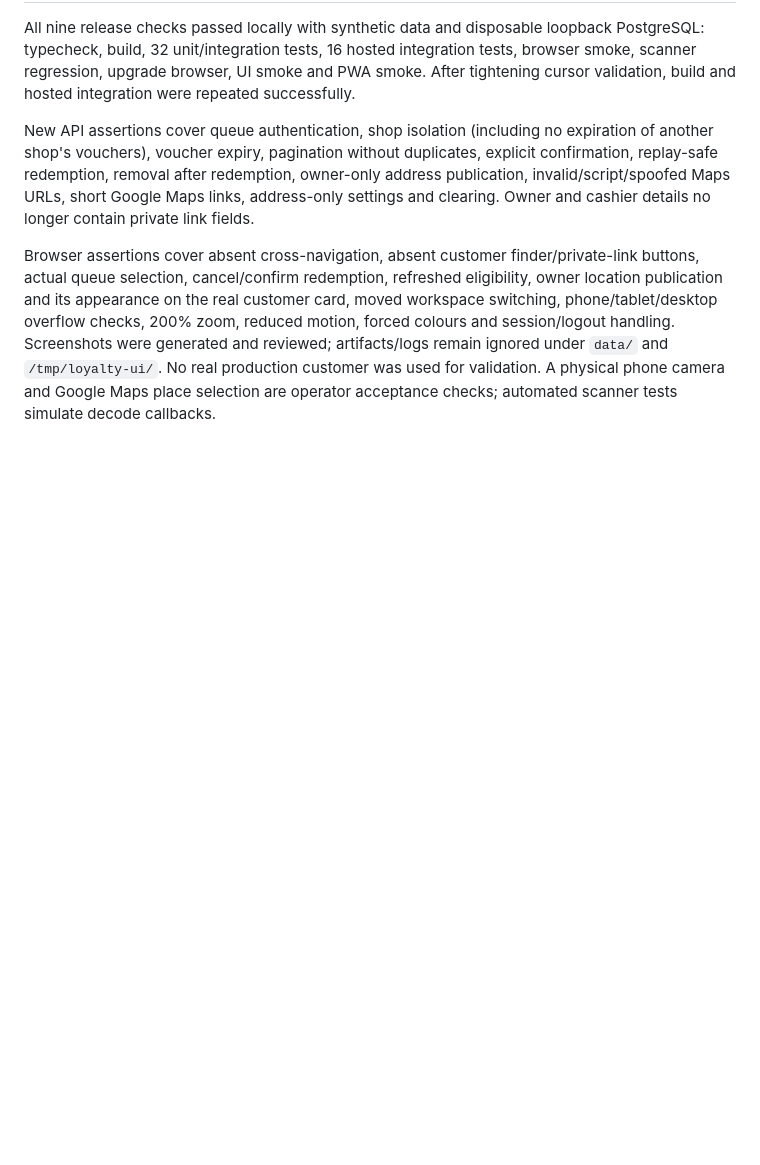
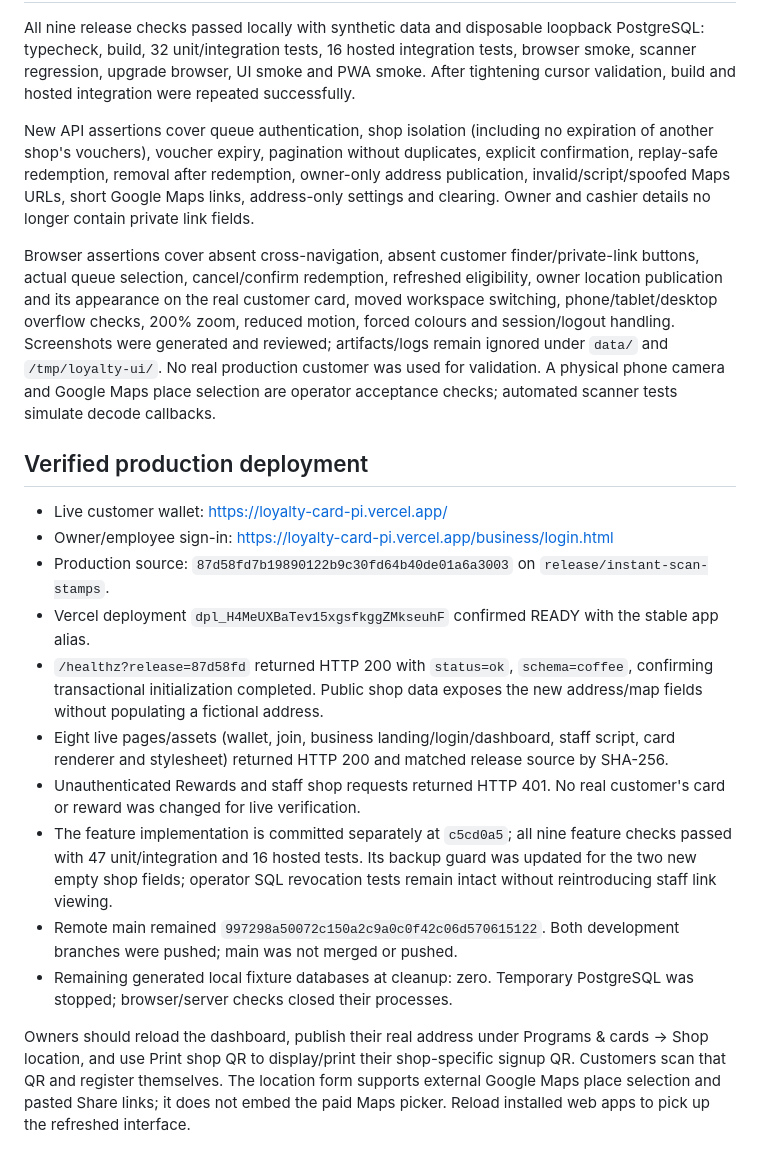
Before and after one commit to Diwas03/Loyalty-card, a Markdown page: docs/portal-rewards-location-release.md, the part around the change. Drawn GitHub-style; blank space fills up the shorter version.

Commit message:
Record verified portal, rewards and location production deployment

```diff
--- a/docs/portal-rewards-location-release.md
+++ b/docs/portal-rewards-location-release.md
@@ -25,3 +25,18 @@ All nine release checks passed locally with synthetic data and disposable loopba
 New API assertions cover queue authentication, shop isolation (including no expiration of another shop's vouchers), voucher expiry, pagination without duplicates, explicit confirmation, replay-safe redemption, removal after redemption, owner-only address publication, invalid/script/spoofed Maps URLs, short Google Maps links, address-only settings and clearing. Owner and cashier details no longer contain private link fields.
 
 Browser assertions cover absent cross-navigation, absent customer finder/private-link buttons, actual queue selection, cancel/confirm redemption, refreshed eligibility, owner location publication and its appearance on the real customer card, moved workspace switching, phone/tablet/desktop overflow checks, 200% zoom, reduced motion, forced colours and session/logout handling. Screenshots were generated and reviewed; artifacts/logs remain ignored under `data/` and `/tmp/loyalty-ui/`. No real production customer was used for validation. A physical phone camera and Google Maps place selection are operator acceptance checks; automated scanner tests simulate decode callbacks.
+
+## Verified production deployment
+
+- Live customer wallet: https://loyalty-card-pi.vercel.app/
+- Owner/employee sign-in: https://loyalty-card-pi.vercel.app/business/login.html
+- Production source: `87d58fd7b19890122b9c30fd64b40de01a6a3003` on `release/instant-scan-stamps`.
+- Vercel deployment `dpl_H4MeUXBaTev15xgsfkggZMkseuhF` confirmed READY with the stable app alias.
+- `/healthz?release=87d58fd` returned HTTP 200 with `status=ok`, `schema=coffee`, confirming transactional initialization completed. Public shop data exposes the new address/map fields without populating a fictional address.
+- Eight live pages/assets (wallet, join, business landing/login/dashboard, staff script, card renderer and stylesheet) returned HTTP 200 and matched release source by SHA-256.
+- Unauthenticated Rewards and staff shop requests returned HTTP 401. No real customer's card or reward was changed for live verification.
+- The feature implementation is committed separately at `c5cd0a5`; all nine feature checks passed with 47 unit/integration and 16 hosted tests. Its backup guard was updated for the two new empty shop fields; operator SQL revocation tests remain intact without reintroducing staff link viewing.
+- Remote main remained `997298a50072c150a2c9a0c0f42c06d570615122`. Both development branches were pushed; main was not merged or pushed.
+- Remaining generated local fixture databases at cleanup: zero. Temporary PostgreSQL was stopped; browser/server checks closed their processes.
+
+Owners should reload the dashboard, publish their real address under Programs & cards → Shop location, and use Print shop QR to display/print their shop-specific signup QR. Customers scan that QR and register themselves. The location form supports external Google Maps place selection and pasted Share links; it does not embed the paid Maps picker. Reload installed web apps to pick up the refreshed interface.
```
